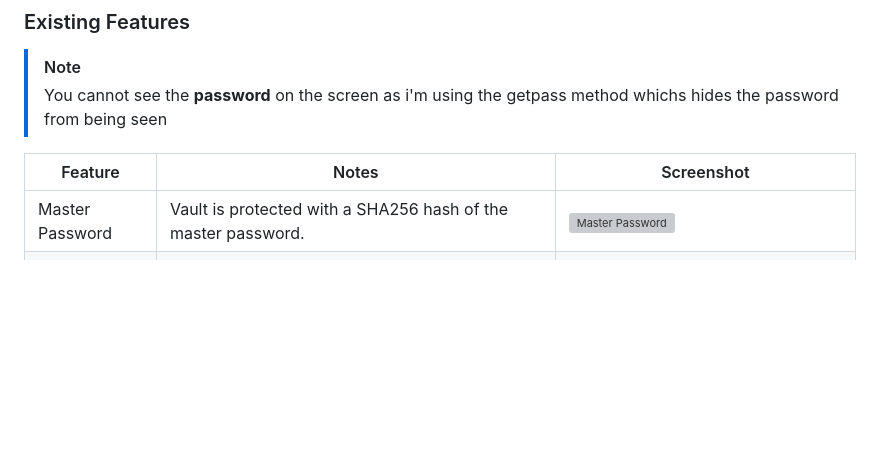
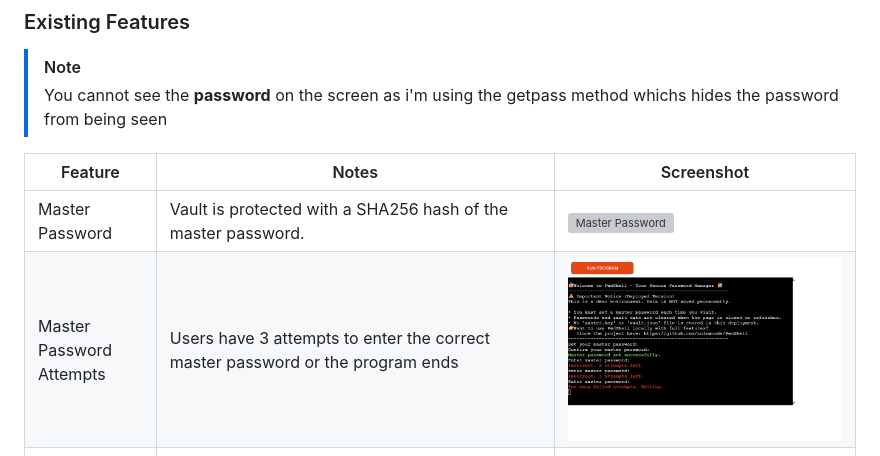
Before and after one commit to colmwoods/PwdShell, a Markdown page: README.md, the part around the change. Rendered like a GitHub page; pictures changed too: docs/img/features/master-password-attempts.jpg (added); blank space fills up the shorter version; grey boxes are pictures that could not be loaded.

Commit message:
Add attempts feature to README.md

```diff
--- a/README.md
+++ b/README.md
@@ -158,6 +158,7 @@ Together, these elements make the user feel secure, supported, and confident whi
 | Feature | Notes | Screenshot |
 | --- | --- | --- |
 | Master Password | Vault is protected with a SHA256 hash of the master password. | ![Master Password](docs/img/features/master-password.jpg) |
+| Master Password Attempts | Users have 3 attempts to enter the correct master password or the program ends | ![Master Password Attempts](docs/img/features/master-password-attempts.jpg) |
 | Add Account | Add username + password securely to the vault.<br>**Local**: stored in `vault.json` for persistence.<br>**Heroku**: stored only in session memory (cleared when restarted).<br>The password input itself is hidden using the `getpass` method for security.<br>Because `clear()` runs after each input, only the confirmation message is visible in the screenshot, not every input step. | ![Add Account](docs/img/features/add-account.jpg) |
 | Get Account | View stored login details by account name. | ![Get Account](docs/img/features/get-password.jpg) |
 | View Accounts | List all stored accounts. | ![View Accounts](docs/img/features/view-accounts.jpg) |
```
